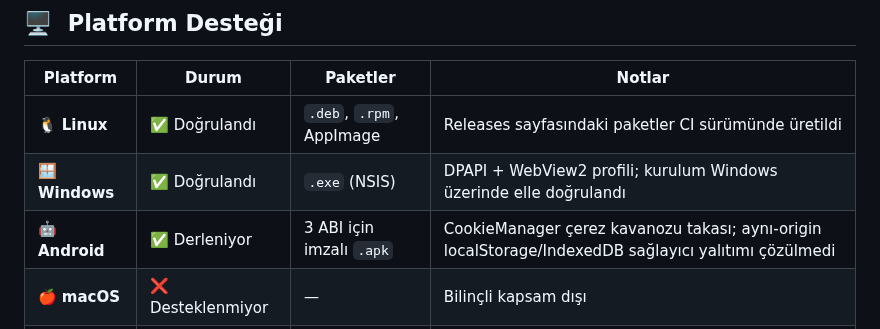
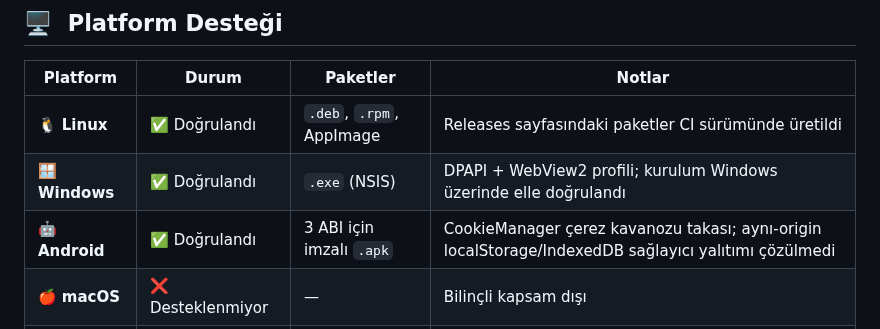
Before and after one commit to mystery2430/Anime-Hub, a Markdown page: README.md, the part around the change. GitHub-like rendering.

```diff
--- a/README.md
+++ b/README.md
@@ -272,7 +272,7 @@ sudo apt install libwebkit2gtk-4.1-0 libgtk-3-0
 |---|---|---|---|
 | 🐧 **Linux** | ✅ Doğrulandı | `.deb`, `.rpm`, AppImage | Releases sayfasındaki paketler CI sürümünde üretildi |
 | 🪟 **Windows** | ✅ Doğrulandı | `.exe` (NSIS) | DPAPI + WebView2 profili; kurulum Windows üzerinde elle doğrulandı |
-| 🤖 **Android** | ✅ Derleniyor | 3 ABI için imzalı `.apk` | CookieManager çerez kavanozu takası; aynı-origin localStorage/IndexedDB sağlayıcı yalıtımı çözülmedi |
+| 🤖 **Android** | ✅ Doğrulandı | 3 ABI için imzalı `.apk` | CookieManager çerez kavanozu takası; aynı-origin localStorage/IndexedDB sağlayıcı yalıtımı çözülmedi |
 | 🍎 **macOS** | ❌ Desteklenmiyor | — | Bilinçli kapsam dışı |
 | 🍏 **iOS** | ❌ Desteklenmiyor | — | Bilinçli kapsam dışı |
 
```
